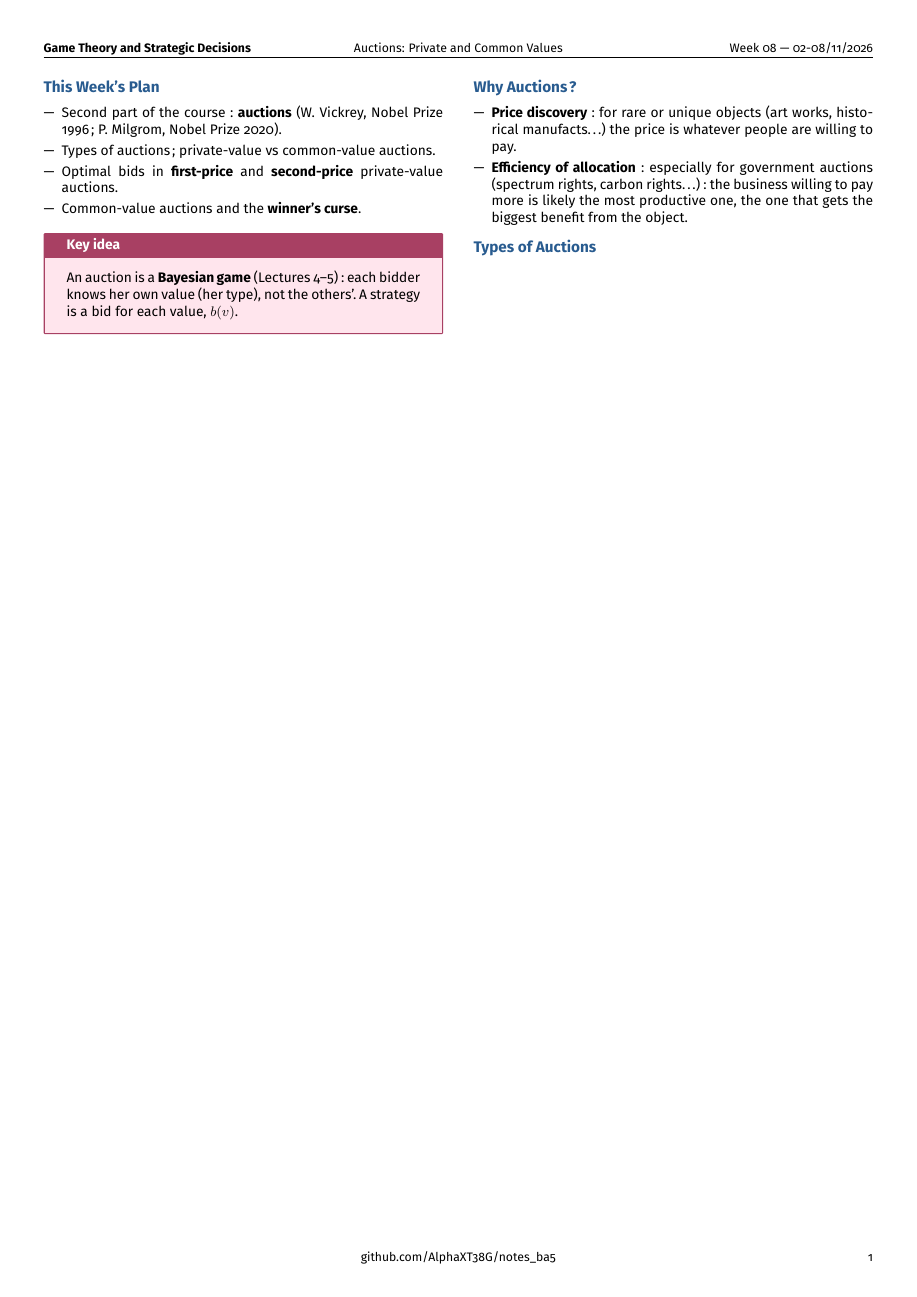
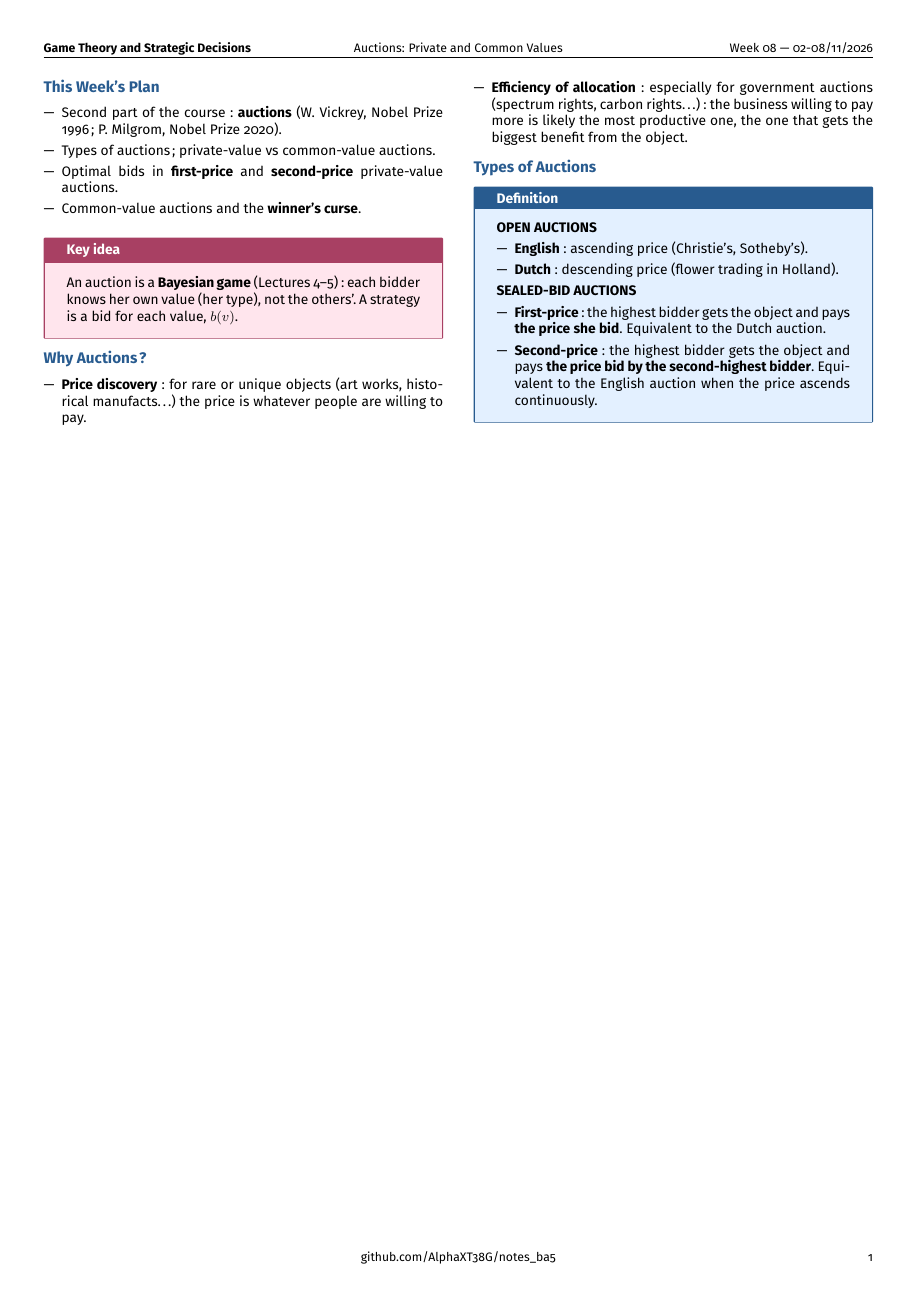
Before and after one commit to AlphaXT38G/notes_ba5, a LaTeX document (gametheory/week/week08.tex): the whole page. Compiled offline with pdfLaTeX.

Commit message:
feat(gametheory-week08): add the definition on Open auctions

```diff
--- a/gametheory/week/week08.tex
+++ b/gametheory/week/week08.tex
@@ -279,6 +279,34 @@
 \section{Types of Auctions}
 
 
+\begin{definition}
+
+\textbf{OPEN AUCTIONS}
+
+\begin{itemize}
+
+\item \textbf{English}: ascending price (Christie's, Sotheby's).
+
+\item \textbf{Dutch}: descending price (flower trading in Holland).
+
+\end{itemize}
+
+\textbf{SEALED-BID AUCTIONS}
+
+\begin{itemize}
+
+\item \textbf{First-price}: the highest bidder gets the object and pays \textbf{the price she
+bid}. Equivalent to the Dutch auction.
+
+\item \textbf{Second-price}: the highest bidder gets the object and pays \textbf{the price
+bid by the second-highest bidder}. Equivalent to the English auction when the price ascends
+continuously.
+
+\end{itemize}
+
+\end{definition}
+
+
 
 
 
```
